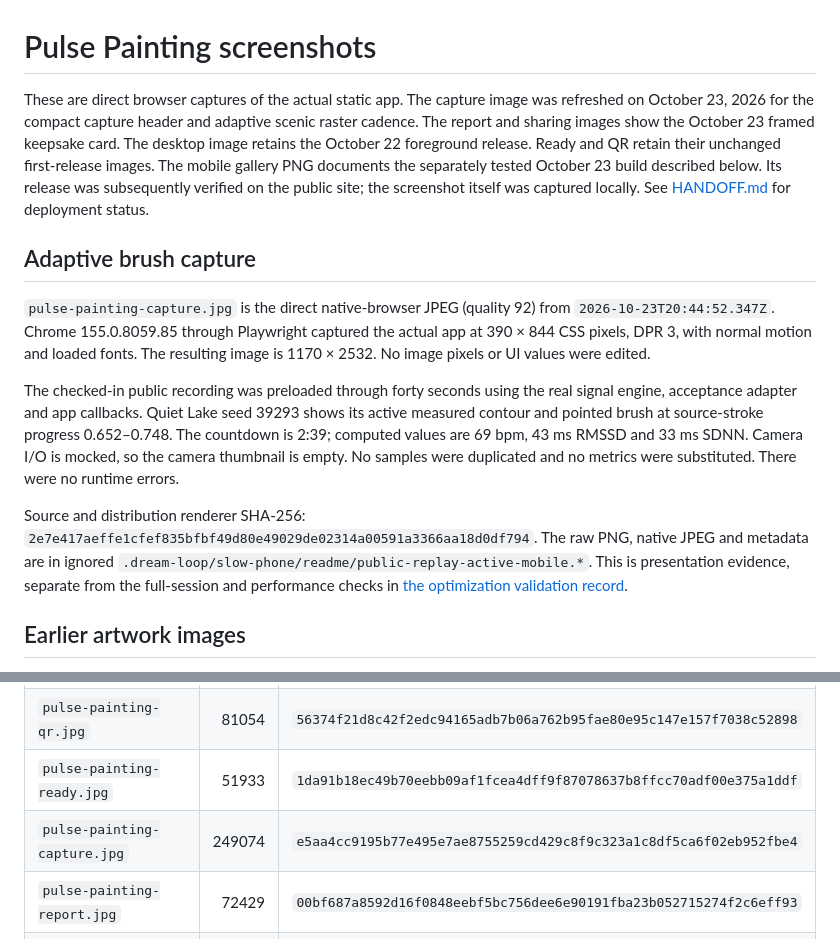
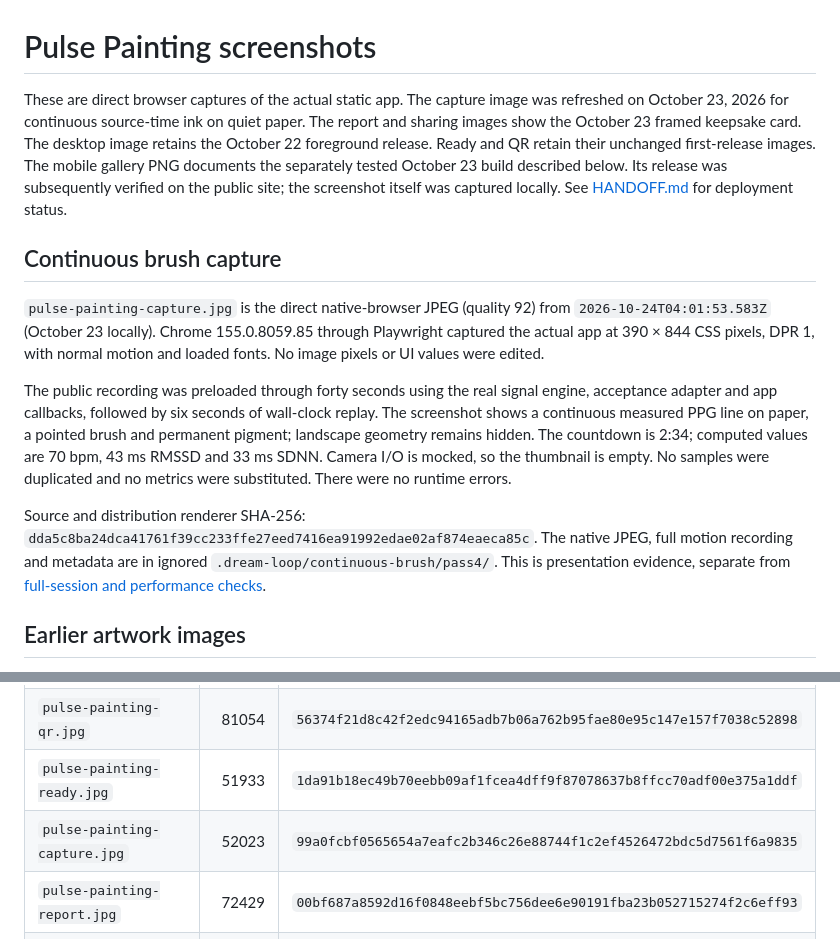
Before and after one commit to sontakey/pulsepainting, a Markdown page: docs/media/README.md, 2 parts joined by grey strips. Rendered like a GitHub page.

```diff
--- a/docs/media/README.md
+++ b/docs/media/README.md
@@ -1,7 +1,7 @@
 # Pulse Painting screenshots
 
 These are direct browser captures of the actual static app. The capture image
-was refreshed on October 23, 2026 for the compact capture header and adaptive scenic raster cadence. The report and sharing
+was refreshed on October 23, 2026 for continuous source-time ink on quiet paper. The report and sharing
 images show the October 23 framed keepsake card. The desktop image retains the
 October 22 foreground release. Ready and QR retain their
 unchanged first-release images.
@@ -10,26 +10,26 @@ described below. Its release was subsequently verified on the public site;
 the screenshot itself was captured locally.
 See [HANDOFF.md](../../HANDOFF.md) for deployment status.
 
-## Adaptive brush capture
+## Continuous brush capture
 
 `pulse-painting-capture.jpg` is the direct native-browser JPEG (quality 92) from
-`2026-10-23T20:44:52.347Z`. Chrome 155.0.8059.85 through Playwright captured the
-actual app at 390 × 844 CSS pixels, DPR 3, with normal motion and loaded fonts.
-The resulting image is 1170 × 2532. No image pixels or UI values were edited.
+`2026-10-24T04:01:53.583Z` (October 23 locally). Chrome 155.0.8059.85 through
+Playwright captured the actual app at 390 × 844 CSS pixels, DPR 1, with normal
+motion and loaded fonts. No image pixels or UI values were edited.
 
-The checked-in public recording was preloaded through forty seconds using the
-real signal engine, acceptance adapter and app callbacks. Quiet Lake seed 39293
-shows its active measured contour and pointed brush at source-stroke progress
-0.652–0.748. The countdown is 2:39; computed values are 69 bpm, 43 ms RMSSD and
-33 ms SDNN. Camera I/O is mocked, so the camera thumbnail is empty. No samples
-were duplicated and no metrics were substituted. There were no runtime errors.
+The public recording was preloaded through forty seconds using the real signal
+engine, acceptance adapter and app callbacks, followed by six seconds of
+wall-clock replay. The screenshot shows a continuous measured PPG line on paper,
+a pointed brush and permanent pigment; landscape geometry remains hidden.
+The countdown is 2:34; computed values are 70 bpm, 43 ms RMSSD and 33 ms SDNN.
+Camera I/O is mocked, so the thumbnail is empty. No samples were duplicated and
+no metrics were substituted. There were no runtime errors.
 
 Source and distribution renderer SHA-256:
-`2e7e417aeffe1cfef835bfbf49d80e49029de02314a00591a3366aa18d0df794`.
-The raw PNG, native JPEG and metadata are in ignored
-`.dream-loop/slow-phone/readme/public-replay-active-mobile.*`.
-This is presentation evidence, separate from the full-session and performance
-checks in [the optimization validation record](../validation/slow-phone-2026-10-23.md).
+`dda5c8ba24dca41761f39cc233ffe27eed7416ea91992edae02af874eaeca85c`.
+The native JPEG, full motion recording and metadata are in ignored
+`.dream-loop/continuous-brush/pass4/`. This is presentation evidence, separate
+from [full-session and performance checks](../validation/continuous-brush-2026-10-23.md).
 
 ## Earlier artwork images
 
@@ -181,7 +181,7 @@ social-post delivery or sustained frame-rate evidence.
 | `pulse-painting-desktop-candidate.jpg` | 188941 | `71f997d63b0146af03e7cebbaea9b092c927ffd8c044959c591d36365a01fd4f` |
 | `pulse-painting-qr.jpg` | 81054 | `56374f21d8c42f2edc94165adb7b06a762b95fae80e95c147e157f7038c52898` |
 | `pulse-painting-ready.jpg` | 51933 | `1da91b18ec49b70eebb09af1fcea4dff9f87078637b8ffcc70adf00e375a1ddf` |
-| `pulse-painting-capture.jpg` | 249074 | `e5aa4cc9195b77e495e7ae8755259cd429c8f9c323a1c8df5ca6f02eb952fbe4` |
+| `pulse-painting-capture.jpg` | 52023 | `99a0fcbf0565654a7eafc2b346c26e88744f1c2ef4526472bdc5d7561f6a9835` |
 | `pulse-painting-report.jpg` | 72429 | `00bf687a8592d16f0848eebf5bc756dee6e90191fba23b052715274f2c6eff93` |
 | `pulse-painting-mobile-gallery.png` | 469347 | `2f7f07374fb73399156555da8a86281d6b982db7714efe9a7bd2b4d4caa1889b` |
 | `pulse-painting-sharing.png` | 112629 | `2108b3314600dcda8a89d8e1aa0fe9b19e550fece694c7abfca10ec26ff664d3` |
```
Also changed, not shown: HANDOFF.md (+15 -3 lines), README.md (+13 -7 lines), docs/validation/continuous-brush-2026-10-23.md (added, +48 -0 lines), docs/media/pulse-painting-capture.jpg, 12 other files.
